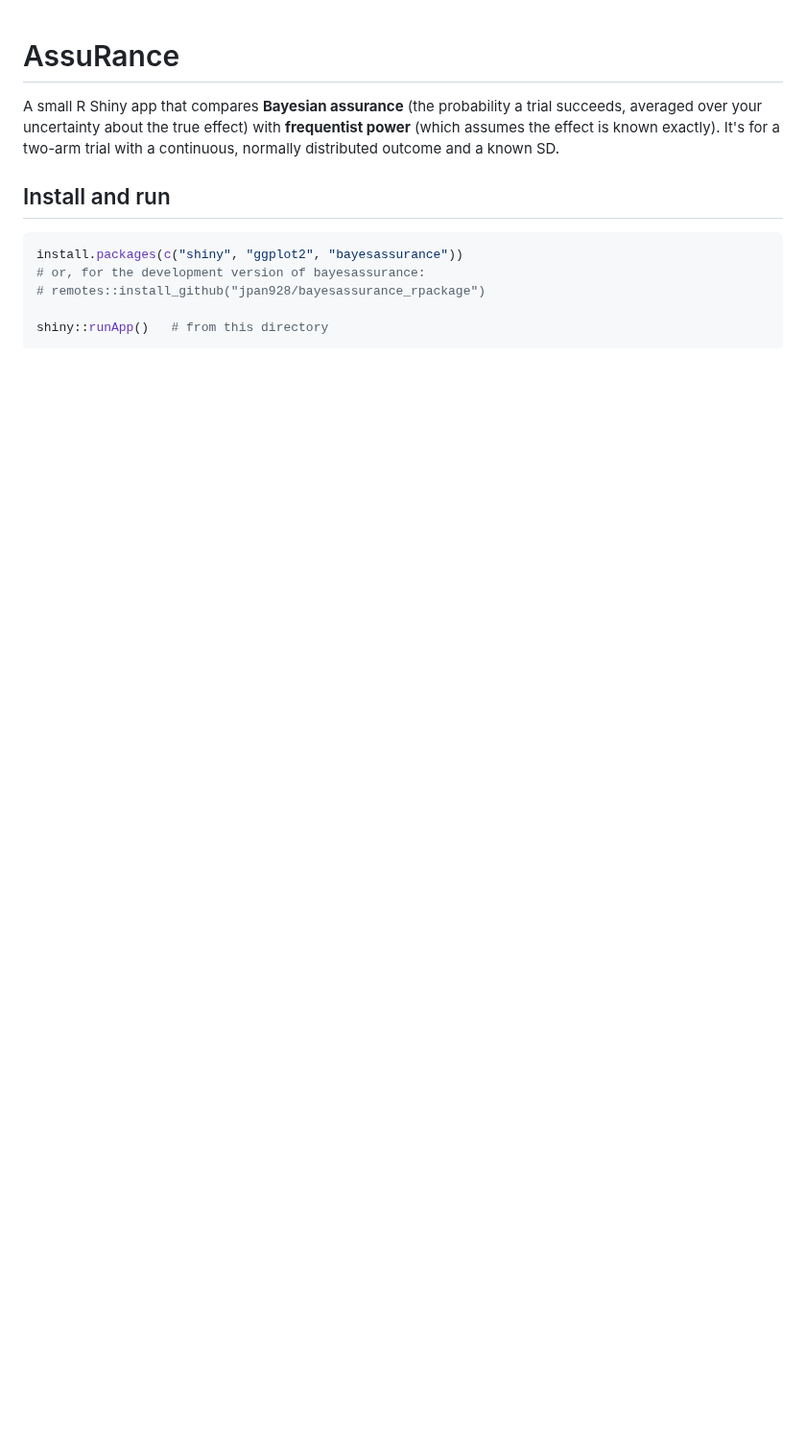
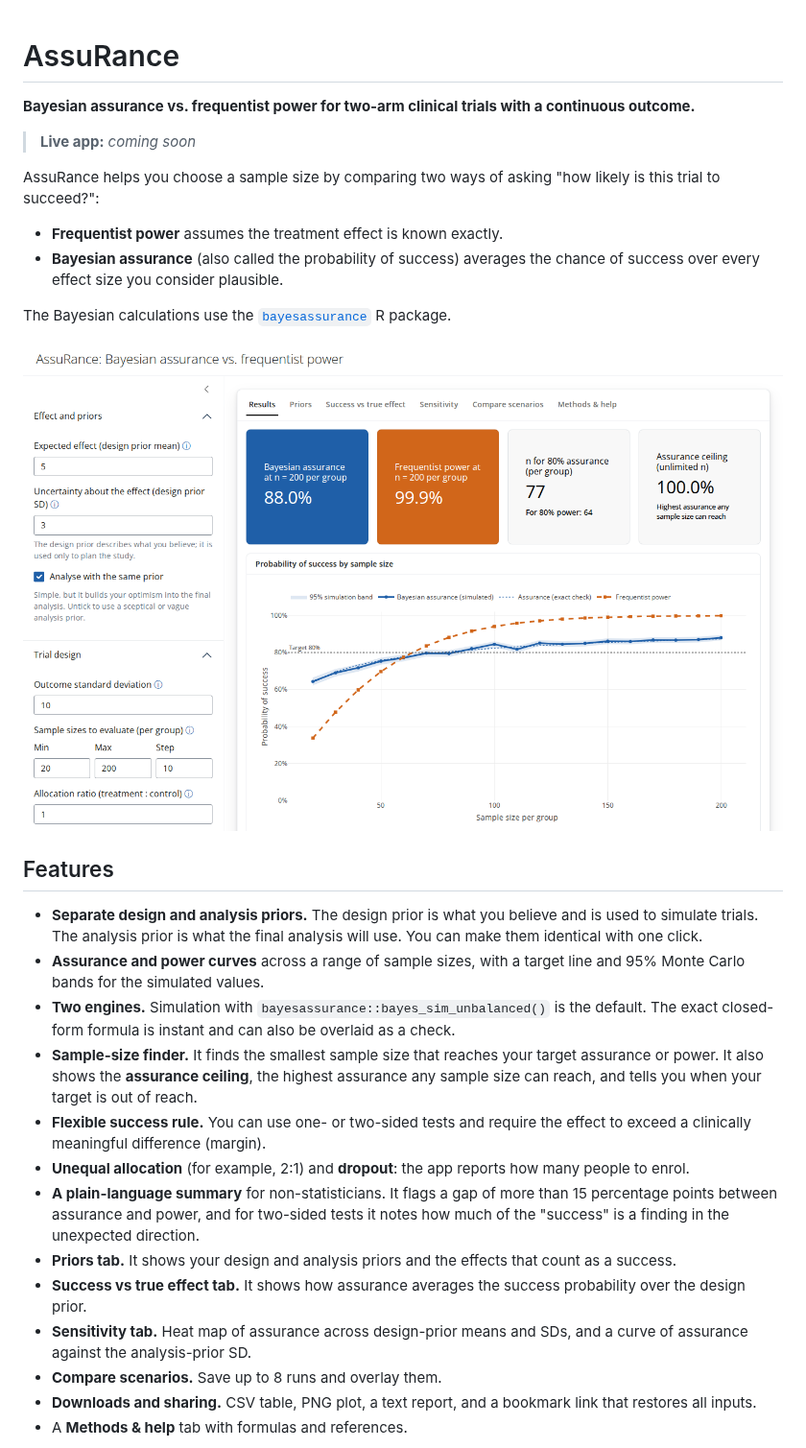
Before and after one commit to drhrf/AssuRance, a Markdown page: README.md, the part around one of its changes. Shown at 96% size. Rendered like a GitHub page; pictures changed too: docs/screenshot-results.png (added); blank space fills up the shorter version.

````diff
--- a/README.md
+++ b/README.md
@@ -1,16 +1,53 @@
 # AssuRance
 
-A small R Shiny app that compares **Bayesian assurance** (the probability a trial
-succeeds, averaged over your uncertainty about the true effect) with
-**frequentist power** (which assumes the effect is known exactly). It's for a
-two-arm trial with a continuous, normally distributed outcome and a known SD.
+**Bayesian assurance vs. frequentist power for two-arm clinical trials with a
+continuous outcome.**
 
-## Install and run
+> **Live app:** _coming soon_
 
-```r
-install.packages(c("shiny", "ggplot2", "bayesassurance"))
-# or, for the development version of bayesassurance:
-# remotes::install_github("jpan928/bayesassurance_rpackage")
+AssuRance helps you choose a sample size by comparing two ways of asking "how
+likely is this trial to succeed?":
 
-shiny::runApp()   # from this directory
-```
+- **Frequentist power** assumes the treatment effect is known exactly.
+- **Bayesian assurance** (also called the probability of success) averages the
+  chance of success over every effect size you consider plausible.
+
+The Bayesian calculations use the
+[`bayesassurance`](https://github.com/jpan928/bayesassurance_rpackage) R
+package.
+
+![Results tab](docs/screenshot-results.png)
+
+## Features
+
+- **Separate design and analysis priors.** The design prior is what you
+  believe and is used to simulate trials. The analysis prior is what the final
+  analysis will use. You can make them identical with one click.
+- **Assurance and power curves** across a range of sample sizes, with a
+  target line and 95% Monte Carlo bands for the simulated values.
+- **Two engines.** Simulation with
+  `bayesassurance::bayes_sim_unbalanced()` is the default. The exact
+  closed-form formula is instant and can also be overlaid as a check.
+- **Sample-size finder.** It finds the smallest sample size that reaches your
+  target assurance or power. It also shows the **assurance ceiling**, the
+  highest assurance any sample size can reach, and tells you when your target
+  is out of reach.
+- **Flexible success rule.** You can use one- or two-sided tests and require
+  the effect to exceed a clinically meaningful difference (margin).
+- **Unequal allocation** (for example, 2:1) and **dropout**: the app reports
+  how many people to enrol.
+- **A plain-language summary** for non-statisticians. It flags a gap of more
+  than 15 percentage points between assurance and power, and for two-sided
+  tests it notes how much of the "success" is a finding in the unexpected
+  direction.
+- **Priors tab.** It shows your design and analysis priors and the effects
+  that count as a success.
+- **Success vs true effect tab.** It shows how assurance averages the success
+  probability over the design prior.
+- **Sensitivity tab.** Heat map of assurance across design-prior means and
+  SDs, and a curve of assurance against the analysis-prior SD.
+- **Compare scenarios.** Save up to 8 runs and overlay them.
+- **Downloads and sharing.** CSV table, PNG plot, a text report, and a
+  bookmark link that restores all inputs.
+- A **Methods & help** tab with formulas and references.
+
````
Also changed, not shown: other parts of README.md (+95 -18 lines), docs/screenshot-success-vs-effect.png (added), 9 other files.
